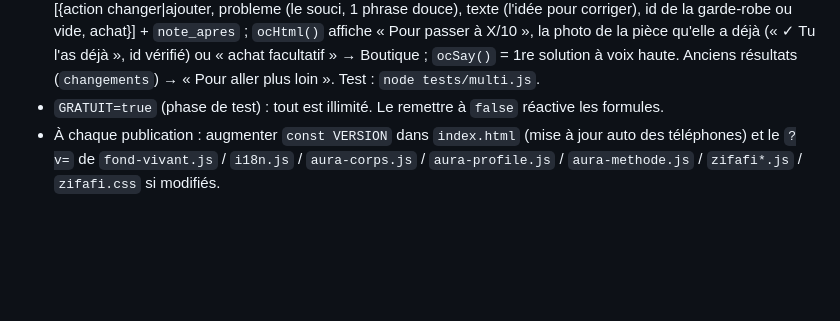
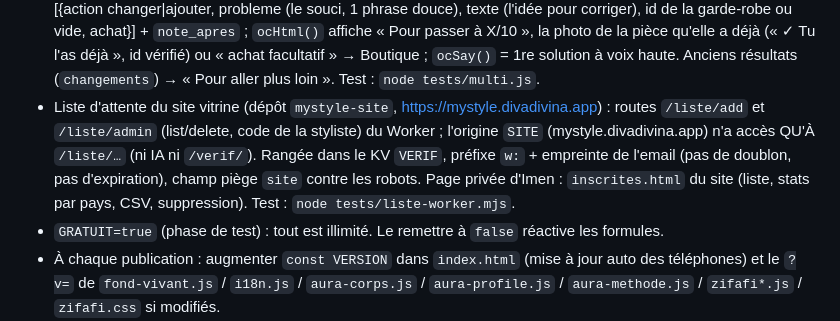
Before and after one commit to imendriss271982-bit/mon-style, a Markdown page: CLAUDE.md, the part around the change. Drawn GitHub-style; blank space fills up the shorter version.

Commit message:
Notes : liste d'attente du site vitrine
Co-Authored-By: Claude Opus 5.5 <noreply@anthropic.com>
Claude-Session: https://claude.ai/code/session_01KYHmgVaGD7a1BBiPEy7ham

```diff
--- a/CLAUDE.md
+++ b/CLAUDE.md
@@ -43,6 +43,7 @@ Application de personal styling (PWA statique) avec Aura, styliste IA vocale. La
 - Confidentialité (v145) : `privacy.html` (FR/EN/AR, langue via `?lang=` ou `monstyle.lang`, page autonome sans les scripts de l'app), lien en bas du Profil avant « Effacer toutes mes données ». URL publique pour Google Play : https://imendriss271982-bit.github.io/mon-style/privacy.html. Si on ajoute un service ou une donnée envoyée, mettre la page à jour (les 3 langues + la date).
 - Accueil focus (v146, essai voulu par Imen) : `aura-focus.js` (chargé après `aura-verif.js`, enveloppe `P.home` en dernier) cache des blocs de l'accueil selon le niveau `fxNiveau()` : 0 nouvelle (Aura, analyse, Outfit check, My Style/Zifafi) → 1 analyse finie (+ `.hz-acts`, rubriques, « Pour toi aujourd'hui ») → 2 garde-robe ≥ 3 articles (+ `.tw-card`, `.go-entree`) → 3 + 7 jours depuis la 1re ouverture (+ `.hz-insp`). Rien n'est supprimé : « Tout afficher » / « Accueil simplifié » (`data-fxall`), carte « Nouveau pour toi » (`data-fxok`) une fois par niveau. Données `monstyle_focus` `{first, seen, all}`. Arrêter l'essai : `FOCUS=false`. Les tests de l'accueil complet (ux, jour, golfe) posent `monstyle_focus.all=true` ; test dédié : `node tests/focus.js`.
 - Photo groupée + Outfit check en solutions (v147, choix d'Imen) : `aura-multi.js` (chargé après `aura-focus.js`). Garde-robe : `grAdd` remplacé — une photo peut contenir jusqu'à 8 pièces ; `PR_MULTI()` demande à Gemini un cadre `box_2d` [ymin,xmin,ymax,xmax] 0–1000 + catégorie + type précis (`GR_TYPES` : Blazer long, Robe blazer, Blazer court…) ; `grPieces()` nettoie (doublons IoU > 0,8 retirés, ancien format accepté) ; `grDecoupe()` découpe et `grMasque()` détoure SANS IA sur le téléphone (remplissage depuis les bords de la couleur du fond ; fond chargé ou pièce de la couleur du fond → découpe gardée telle quelle), vignette carrée sur blanc. Champ `type` (et `matiere`) sur chaque article, modifiable dans la fiche (« Type précis », liste de suggestions), affiché sous le nom, envoyé à Aura via `grItemsTxt`. Outfit check (v148 : le souci PUIS l'idée d'Aura) : `PR_OUT` demande `solutions` [{action changer|ajouter, probleme (le souci, 1 phrase douce), texte (l'idée pour corriger), id de la garde-robe ou vide, achat}] + `note_apres` ; `ocHtml()` affiche « Pour passer à X/10 », la photo de la pièce qu'elle a déjà (« ✓ Tu l'as déjà », id vérifié) ou « achat facultatif » → Boutique ; `ocSay()` = 1re solution à voix haute. Anciens résultats (`changements`) → « Pour aller plus loin ». Test : `node tests/multi.js`.
+- Liste d'attente du site vitrine (dépôt `mystyle-site`, https://mystyle.divadivina.app) : routes `/liste/add` et `/liste/admin` (list/delete, code de la styliste) du Worker ; l'origine `SITE` (mystyle.divadivina.app) n'a accès QU'À `/liste/…` (ni IA ni `/verif/`). Rangée dans le KV `VERIF`, préfixe `w:` + empreinte de l'email (pas de doublon, pas d'expiration), champ piège `site` contre les robots. Page privée d'Imen : `inscrites.html` du site (liste, stats par pays, CSV, suppression). Test : `node tests/liste-worker.mjs`.
 - `GRATUIT=true` (phase de test) : tout est illimité. Le remettre à `false` réactive les formules.
 - À chaque publication : augmenter `const VERSION` dans `index.html` (mise à jour auto des téléphones) et le `?v=` de `fond-vivant.js` / `i18n.js` / `aura-corps.js` / `aura-profile.js` / `aura-methode.js` / `zifafi*.js` / `zifafi.css` si modifiés.
 - Aucune clé API dans le front, les fichiers publics ou l'historique Git.
```
